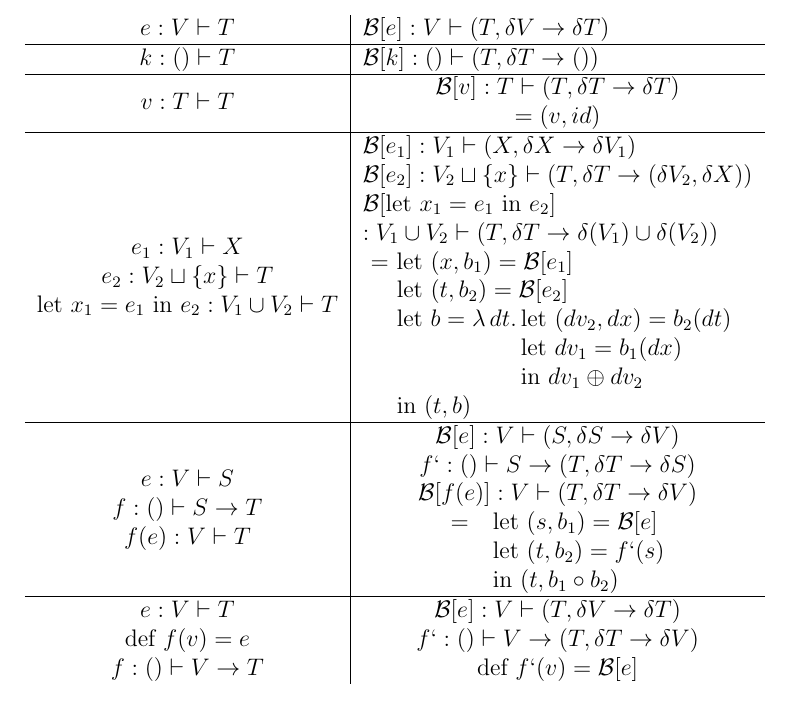
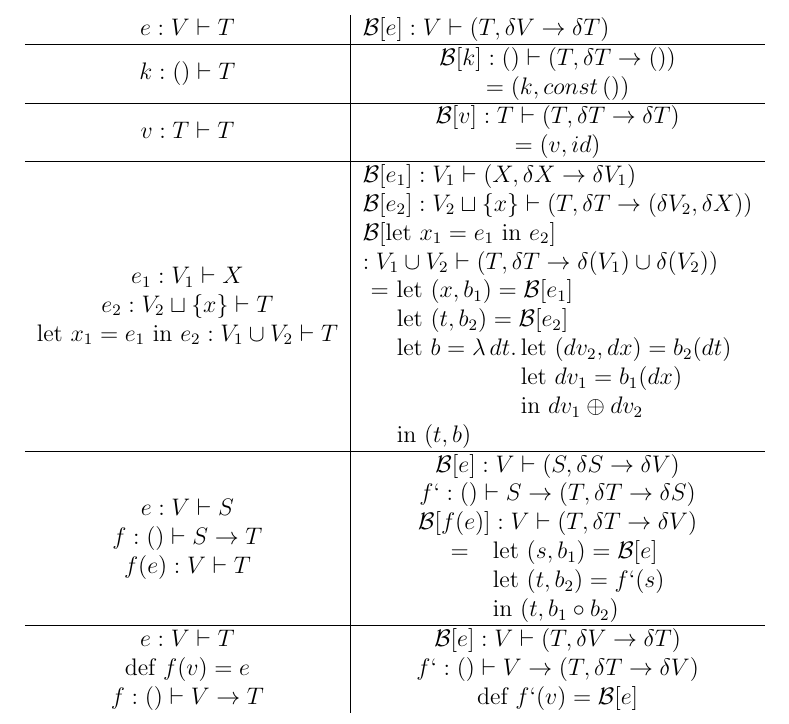
Before and after one commit to microsoft/knossos-ksc, a LaTeX document (doc/backprop.tex): part of the page, cut so that both start at the same text. Compiled offline with pdfLaTeX.

Commit message:
Add const

```diff
--- a/doc/backprop.tex
+++ b/doc/backprop.tex
@@ -18,7 +18,10 @@
 
   $\typed{k}{()}{T}$
   &
-  $\typed{\B{k}}{()}{(T, \dd{T} \to ())}$ \\
+  \makecell{
+    $\typed{\B{k}}{()}{(T, \dd{T} \to ())}$ \\
+    $= (k, const \, ())$
+  } \\
 
   \hline
 
```
